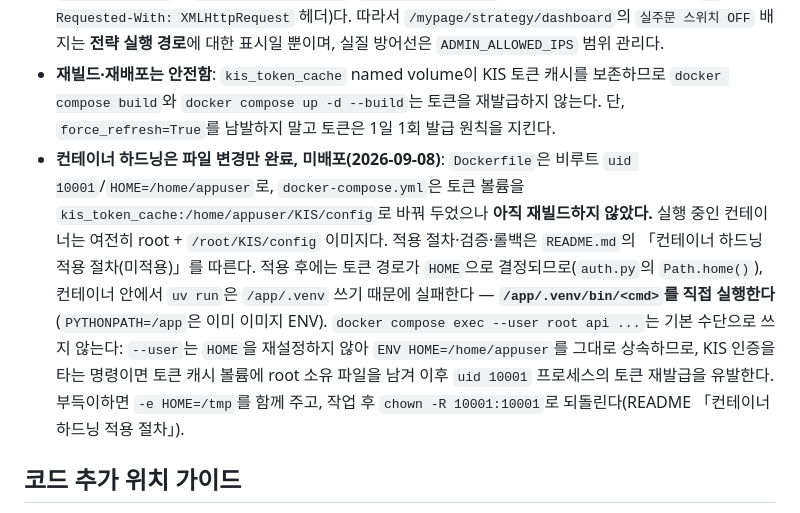
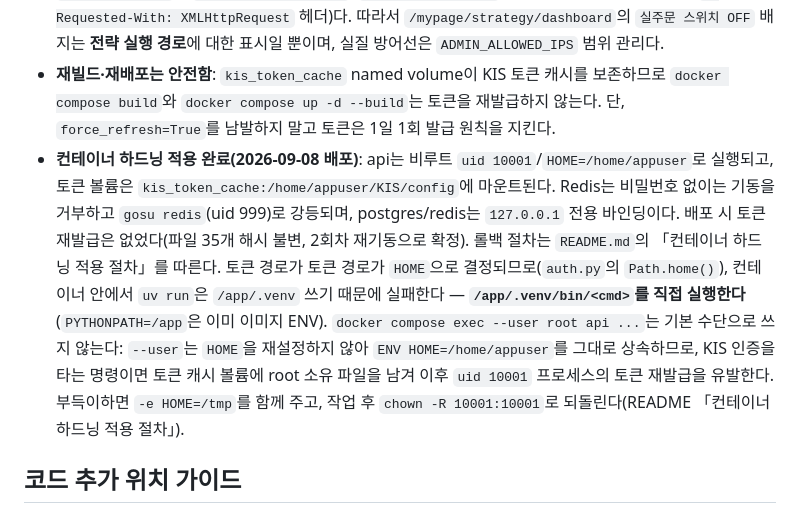
Before and after one commit to isinthesky/envelope-stock-fastapi, a Markdown page: CLAUDE.md, the part around the change. Rendered like a GitHub page.

```diff
--- a/CLAUDE.md
+++ b/CLAUDE.md
@@ -34,7 +34,7 @@ src/application/interface  -> src/application/domain  ->  src/adapters/*
 - **전략 활성화는 실주문 경로를 연다**: 월~금 `15:35`(`strategy_execution_hour/minute` 기본 15/35)에 `StrategyScheduler._execute_strategies_job`가 `status="active"`인 `golden_cross` 전략을 `dry_run=False`로 실행한다(`domain/strategy/scheduler.py`). 이 경로의 kill-switch는 `strategy_live_trading_enabled`(env `STRATEGY_LIVE_TRADING_ENABLED`, 기본 `False`, `settings/config.py`)이며, `GoldenCrossEngine.execute`가 `not dry_run and not settings.strategy_live_trading_enabled`이면 주문 없이 에러만 담아 반환한다(`domain/strategy/golden_cross_engine.py:137`). 관리자 IP는 `POST /api/v1/strategies/{id}/execute`로 `dry_run=false` 수동 실행도 호출할 수 있으나 같은 kill-switch가 막는다. **단, 이 스위치는 골든크로스 전략 실행 경로 전용이지 서버 전체의 주문 차단기가 아니다** — 아래 별도 함정 참고. 전략 CRUD admin router는 `enable_admin_strategy_routes=False` 기본값으로 미마운트다(`src/main.py`). **안전의 근거를 "전략 행이 없음"에 두지 말 것** — 행 수와 `status`는 언제든 바뀌므로 kill-switch 기본값 + `status`를 근거로 삼는다. `status`를 `active`로 바꾸고 kill-switch를 켜는 순간 실주문이 나간다. 이 실주문 job만 `misfire_grace_time=90`초(`strategy_execution_misfire_grace_seconds`)이고 나머지 스케줄러 job은 `SCHEDULER_JOB_DEFAULTS`의 `300`초/`coalesce`를 쓴다. 현재 kill-switch 상태는 `/mypage/strategy/dashboard` 상단 배지(`실주문 스위치 ON/OFF`)로 확인한다.
 - **`POST /api/v1/orders`는 kill-switch를 우회하는 별개의 실주문 경로**: `src/main.py`가 `order_router`를 조건 없이 마운트하고(`prefix="/api/v1/orders"`), `create_order` → `OrderService.create_order`(`domain/order/service.py`)가 KIS `/uapi/domestic-stock/v1/trading/order-cash`를 `TTTC0802U`(실전 매수)/`TTTC0801U`(실전 매도)로 호출한다. `TRADING_ENVIRONMENT=prod`면 `is_paper_trading=False`라 실계좌 주문이다. 이 경로에는 `strategy_live_trading_enabled` 검사가 **없고**(전체 grep 기준 참조 지점은 `config.py` 정의, `golden_cross_engine.py:137`, `strategy_dashboard_page_router.py`, 템플릿뿐), 유일한 게이트는 `AdminAccessDep`(= `verify_admin_access`: `ADMIN_ALLOWED_IPS` IP allowlist + 쓰기 메서드용 `X-Requested-With: XMLHttpRequest` 헤더)다. 따라서 `/mypage/strategy/dashboard`의 `실주문 스위치 OFF` 배지는 **전략 실행 경로**에 대한 표시일 뿐이며, 실질 방어선은 `ADMIN_ALLOWED_IPS` 범위 관리다.
 - **재빌드·재배포는 안전함**: `kis_token_cache` named volume이 KIS 토큰 캐시를 보존하므로 `docker compose build`와 `docker compose up -d --build`는 토큰을 재발급하지 않는다. 단, `force_refresh=True`를 남발하지 말고 토큰은 1일 1회 발급 원칙을 지킨다.
-- **컨테이너 하드닝은 파일 변경만 완료, 미배포(2026-09-08)**: `Dockerfile`은 비루트 `uid 10001`/`HOME=/home/appuser`로, `docker-compose.yml`은 토큰 볼륨을 `kis_token_cache:/home/appuser/KIS/config`로 바꿔 두었으나 **아직 재빌드하지 않았다.** 실행 중인 컨테이너는 여전히 root + `/root/KIS/config` 이미지다. 적용 절차·검증·롤백은 `README.md`의 「컨테이너 하드닝 적용 절차(미적용)」를 따른다. 적용 후에는 토큰 경로가 `HOME`으로 결정되므로(`auth.py`의 `Path.home()`), 컨테이너 안에서 `uv run`은 `/app/.venv` 쓰기 때문에 실패한다 — **`/app/.venv/bin/<cmd>`를 직접 실행한다**(`PYTHONPATH=/app`은 이미 이미지 ENV). `docker compose exec --user root api ...`는 기본 수단으로 쓰지 않는다: `--user`는 `HOME`을 재설정하지 않아 `ENV HOME=/home/appuser`를 그대로 상속하므로, KIS 인증을 타는 명령이면 토큰 캐시 볼륨에 root 소유 파일을 남겨 이후 `uid 10001` 프로세스의 토큰 재발급을 유발한다. 부득이하면 `-e HOME=/tmp`를 함께 주고, 작업 후 `chown -R 10001:10001`로 되돌린다(README 「컨테이너 하드닝 적용 절차」).
+- **컨테이너 하드닝 적용 완료(2026-09-08 배포)**: api는 비루트 `uid 10001`/`HOME=/home/appuser`로 실행되고, 토큰 볼륨은 `kis_token_cache:/home/appuser/KIS/config`에 마운트된다. Redis는 비밀번호 없이는 기동을 거부하고 `gosu redis`(uid 999)로 강등되며, postgres/redis는 `127.0.0.1` 전용 바인딩이다. 배포 시 토큰 재발급은 없었다(파일 35개 해시 불변, 2회차 재기동으로 확정). 롤백 절차는 `README.md`의 「컨테이너 하드닝 적용 절차」를 따른다. 토큰 경로가 토큰 경로가 `HOME`으로 결정되므로(`auth.py`의 `Path.home()`), 컨테이너 안에서 `uv run`은 `/app/.venv` 쓰기 때문에 실패한다 — **`/app/.venv/bin/<cmd>`를 직접 실행한다**(`PYTHONPATH=/app`은 이미 이미지 ENV). `docker compose exec --user root api ...`는 기본 수단으로 쓰지 않는다: `--user`는 `HOME`을 재설정하지 않아 `ENV HOME=/home/appuser`를 그대로 상속하므로, KIS 인증을 타는 명령이면 토큰 캐시 볼륨에 root 소유 파일을 남겨 이후 `uid 10001` 프로세스의 토큰 재발급을 유발한다. 부득이하면 `-e HOME=/tmp`를 함께 주고, 작업 후 `chown -R 10001:10001`로 되돌린다(README 「컨테이너 하드닝 적용 절차」).
 
 ## 코드 추가 위치 가이드
 - **새 REST API**: `src/application/interface/api/*_router.py` + `src/main.py`에 `include_router`
```
Also changed, not shown: AGENTS.md (+1 -1 lines), README.md (+19 -7 lines).
